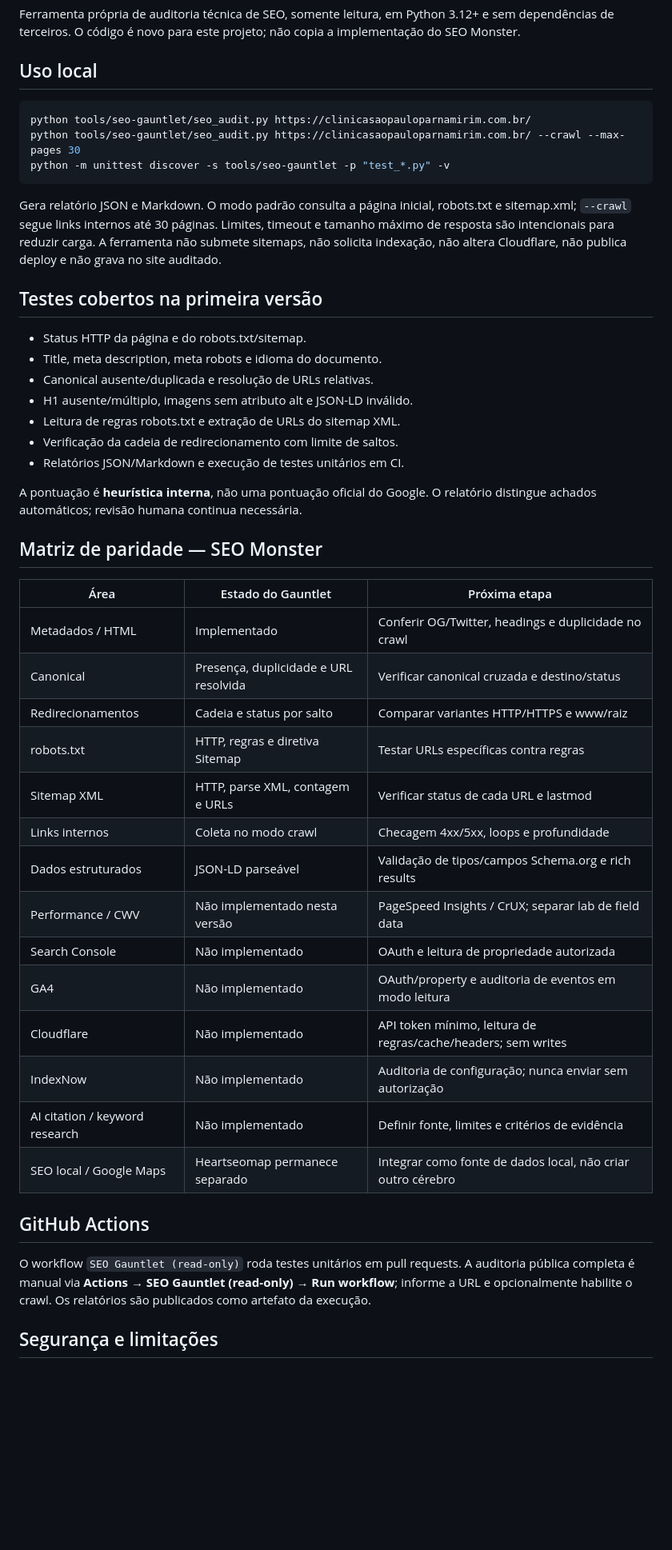
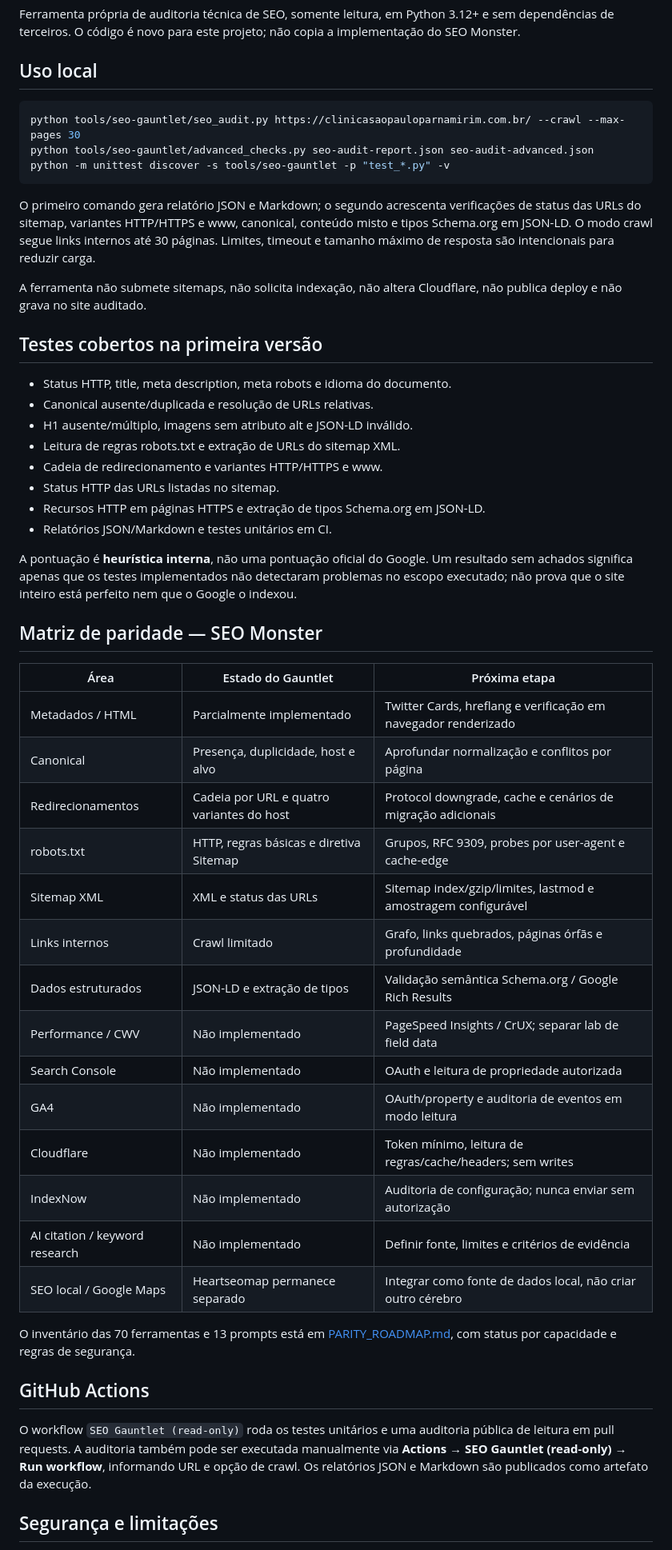
Before and after one commit to clinicasaopauloparnamirim-coder/clinica-sao-paulo-site, a Markdown page: tools/seo-gauntlet/README.md, the part around one of its changes. Shown at 80% size. Rendered like a GitHub page; blank space fills up the shorter version.

Commit message:
docs: update Gauntlet capabilities after live crawl validation

````diff
--- a/tools/seo-gauntlet/README.md
+++ b/tools/seo-gauntlet/README.md
@@ -5,47 +5,52 @@ Ferramenta própria de auditoria técnica de SEO, somente leitura, em Python 3.1
 ## Uso local
 
 ```bash
-python tools/seo-gauntlet/seo_audit.py https://clinicasaopauloparnamirim.com.br/
 python tools/seo-gauntlet/seo_audit.py https://clinicasaopauloparnamirim.com.br/ --crawl --max-pages 30
+python tools/seo-gauntlet/advanced_checks.py seo-audit-report.json seo-audit-advanced.json
 python -m unittest discover -s tools/seo-gauntlet -p "test_*.py" -v
 ```
 
-Gera relatório JSON e Markdown. O modo padrão consulta a página inicial, robots.txt e sitemap.xml; `--crawl` segue links internos até 30 páginas. Limites, timeout e tamanho máximo de resposta são intencionais para reduzir carga. A ferramenta não submete sitemaps, não solicita indexação, não altera Cloudflare, não publica deploy e não grava no site auditado.
+O primeiro comando gera relatório JSON e Markdown; o segundo acrescenta verificações de status das URLs do sitemap, variantes HTTP/HTTPS e www, canonical, conteúdo misto e tipos Schema.org em JSON-LD. O modo crawl segue links internos até 30 páginas. Limites, timeout e tamanho máximo de resposta são intencionais para reduzir carga.
+
+A ferramenta não submete sitemaps, não solicita indexação, não altera Cloudflare, não publica deploy e não grava no site auditado.
 
 ## Testes cobertos na primeira versão
 
-- Status HTTP da página e do robots.txt/sitemap.
-- Title, meta description, meta robots e idioma do documento.
+- Status HTTP, title, meta description, meta robots e idioma do documento.
 - Canonical ausente/duplicada e resolução de URLs relativas.
 - H1 ausente/múltiplo, imagens sem atributo alt e JSON-LD inválido.
 - Leitura de regras robots.txt e extração de URLs do sitemap XML.
-- Verificação da cadeia de redirecionamento com limite de saltos.
-- Relatórios JSON/Markdown e execução de testes unitários em CI.
+- Cadeia de redirecionamento e variantes HTTP/HTTPS e www.
+- Status HTTP das URLs listadas no sitemap.
+- Recursos HTTP em páginas HTTPS e extração de tipos Schema.org em JSON-LD.
+- Relatórios JSON/Markdown e testes unitários em CI.
 
-A pontuação é **heurística interna**, não uma pontuação oficial do Google. O relatório distingue achados automáticos; revisão humana continua necessária.
+A pontuação é **heurística interna**, não uma pontuação oficial do Google. Um resultado sem achados significa apenas que os testes implementados não detectaram problemas no escopo executado; não prova que o site inteiro está perfeito nem que o Google o indexou.
 
 ## Matriz de paridade — SEO Monster
 
 | Área | Estado do Gauntlet | Próxima etapa |
 |---|---|---|
-| Metadados / HTML | Implementado | Conferir OG/Twitter, headings e duplicidade no crawl |
-| Canonical | Presença, duplicidade e URL resolvida | Verificar canonical cruzada e destino/status |
-| Redirecionamentos | Cadeia e status por salto | Comparar variantes HTTP/HTTPS e www/raiz |
-| robots.txt | HTTP, regras e diretiva Sitemap | Testar URLs específicas contra regras |
-| Sitemap XML | HTTP, parse XML, contagem e URLs | Verificar status de cada URL e lastmod |
-| Links internos | Coleta no modo crawl | Checagem 4xx/5xx, loops e profundidade |
-| Dados estruturados | JSON-LD parseável | Validação de tipos/campos Schema.org e rich results |
-| Performance / CWV | Não implementado nesta versão | PageSpeed Insights / CrUX; separar lab de field data |
+| Metadados / HTML | Parcialmente implementado | Twitter Cards, hreflang e verificação em navegador renderizado |
+| Canonical | Presença, duplicidade, host e alvo | Aprofundar normalização e conflitos por página |
+| Redirecionamentos | Cadeia por URL e quatro variantes do host | Protocol downgrade, cache e cenários de migração adicionais |
+| robots.txt | HTTP, regras básicas e diretiva Sitemap | Grupos, RFC 9309, probes por user-agent e cache-edge |
+| Sitemap XML | XML e status das URLs | Sitemap index/gzip/limites, lastmod e amostragem configurável |
+| Links internos | Crawl limitado | Grafo, links quebrados, páginas órfãs e profundidade |
+| Dados estruturados | JSON-LD e extração de tipos | Validação semântica Schema.org / Google Rich Results |
+| Performance / CWV | Não implementado | PageSpeed Insights / CrUX; separar lab de field data |
 | Search Console | Não implementado | OAuth e leitura de propriedade autorizada |
 | GA4 | Não implementado | OAuth/property e auditoria de eventos em modo leitura |
-| Cloudflare | Não implementado | API token mínimo, leitura de regras/cache/headers; sem writes |
+| Cloudflare | Não implementado | Token mínimo, leitura de regras/cache/headers; sem writes |
 | IndexNow | Não implementado | Auditoria de configuração; nunca enviar sem autorização |
 | AI citation / keyword research | Não implementado | Definir fonte, limites e critérios de evidência |
 | SEO local / Google Maps | Heartseomap permanece separado | Integrar como fonte de dados local, não criar outro cérebro |
 
+O inventário das 70 ferramentas e 13 prompts está em [PARITY_ROADMAP.md](PARITY_ROADMAP.md), com status por capacidade e regras de segurança.
+
 ## GitHub Actions
 
-O workflow `SEO Gauntlet (read-only)` roda testes unitários em pull requests. A auditoria pública completa é manual via **Actions → SEO Gauntlet (read-only) → Run workflow**; informe a URL e opcionalmente habilite o crawl. Os relatórios são publicados como artefato da execução.
+O workflow `SEO Gauntlet (read-only)` roda os testes unitários e uma auditoria pública de leitura em pull requests. A auditoria também pode ser executada manualmente via **Actions → SEO Gauntlet (read-only) → Run workflow**, informando URL e opção de crawl. Os relatórios JSON e Markdown são publicados como artefato da execução.
 
 ## Segurança e limitações
 
````
Also changed, not shown: other parts of tools/seo-gauntlet/README.md (+3 -3 lines).
